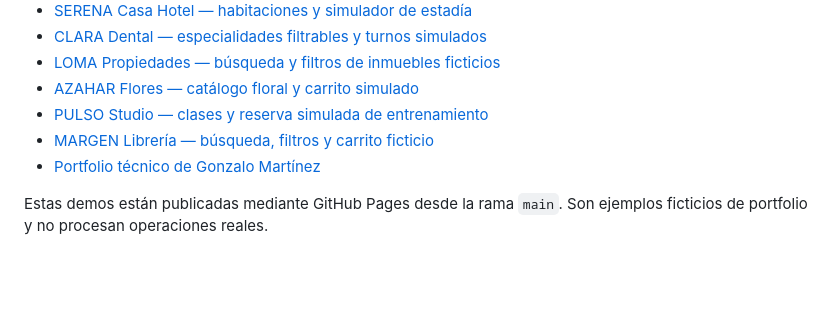
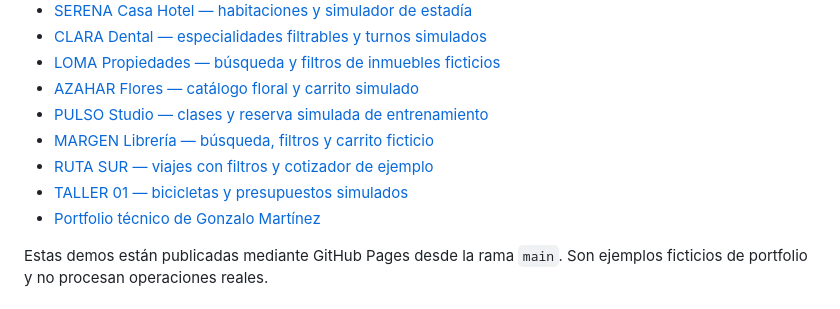
Before and after one commit to gonza10715/gonzalo, a Markdown page: README.md, the part around the change. Rendered like a GitHub page; blank space fills up the shorter version.

Commit message:
Documentar nuevas demos de viajes y bicicletas

```diff
--- a/README.md
+++ b/README.md
@@ -38,6 +38,8 @@ Abrí `index.html` en un navegador. También podés ejecutar `python -m http.ser
 - [AZAHAR Flores — catálogo floral y carrito simulado](https://gonza10715.github.io/gonzalo/demos/azahar/)
 - [PULSO Studio — clases y reserva simulada de entrenamiento](https://gonza10715.github.io/gonzalo/demos/pulso/)
 - [MARGEN Librería — búsqueda, filtros y carrito ficticio](https://gonza10715.github.io/gonzalo/demos/margen/)
+- [RUTA SUR — viajes con filtros y cotizador de ejemplo](https://gonza10715.github.io/gonzalo/demos/ruta/)
+- [TALLER 01 — bicicletas y presupuestos simulados](https://gonza10715.github.io/gonzalo/demos/taller01/)
 - [Portfolio técnico de Gonzalo Martínez](https://gonza10715.github.io/gonzalo/demos/portfolio/)
 
 Estas demos están publicadas mediante GitHub Pages desde la rama `main`. Son ejemplos ficticios de portfolio y no procesan operaciones reales.
```
